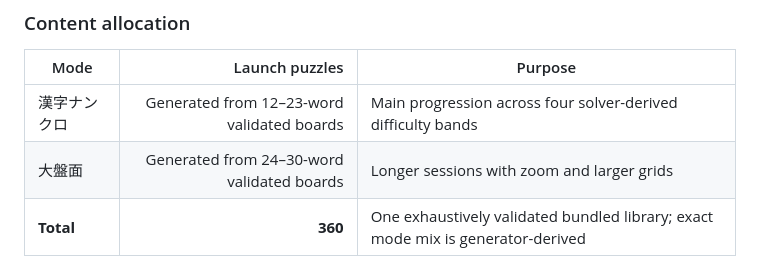
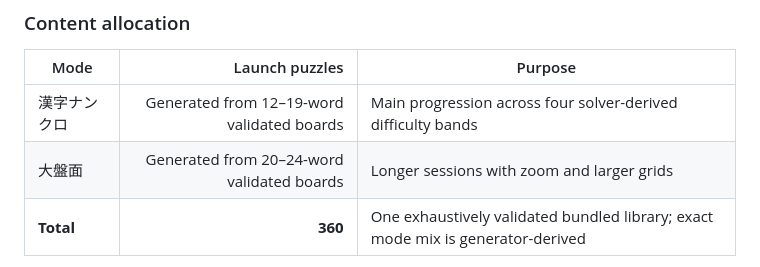
Before and after one commit to WorksBien-Studios/Kanji-crossword, a Markdown page: README.md, the part around the change. Drawn GitHub-style.

Commit message:
docs: align board-size bands with generator

```diff
--- a/README.md
+++ b/README.md
@@ -151,8 +151,8 @@ The earlier working name **漢字ナンクロ やさしい版** is rejected. It
 
 | Mode | Launch puzzles | Purpose |
 |---|---:|---|
-| 漢字ナンクロ | Generated from 12–23-word validated boards | Main progression across four solver-derived difficulty bands |
-| 大盤面 | Generated from 24–30-word validated boards | Longer sessions with zoom and larger grids |
+| 漢字ナンクロ | Generated from 12–19-word validated boards | Main progression across four solver-derived difficulty bands |
+| 大盤面 | Generated from 20–24-word validated boards | Longer sessions with zoom and larger grids |
 | **Total** | **360** | One exhaustively validated bundled library; exact mode mix is generator-derived |
 
 The 30-puzzle free set must sample both launch modes and every difficulty band. Puzzle ordering is finite and stable; `今日の一問` rotates locally through the bundled library and does not imply new server content.
```
